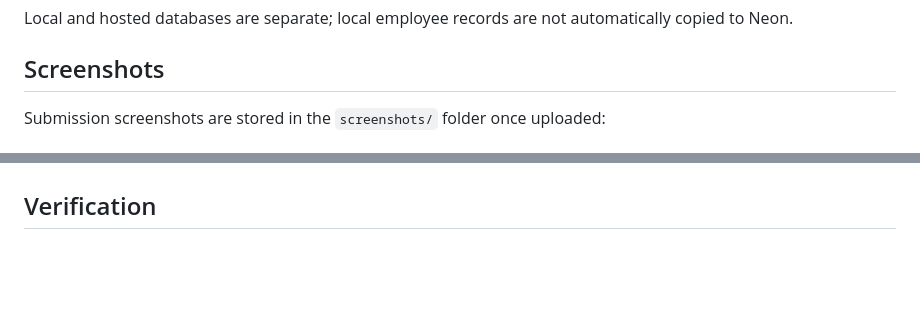
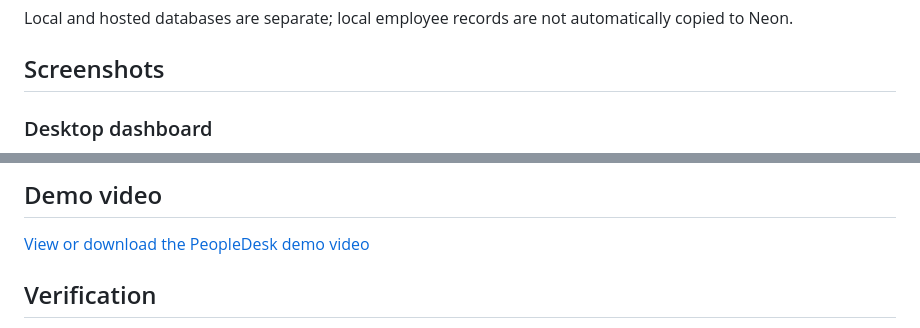
Before and after one commit to Shwetaleena-Kundu/peopledesk, a Markdown page: README.md, 2 parts joined by grey strips. Drawn GitHub-style; blank space fills up the shorter version.

Commit message:
Add screenshot previews and demo video link to README

```diff
--- a/README.md
+++ b/README.md
@@ -148,5 +148,5 @@ Local and hosted databases are separate; local employee records are not automati
 
 ## Screenshots
 
-Submission screenshots are stored in the `screenshots/` folder once uploaded:
+### Desktop dashboard
 
@@ -157,3 +167,6 @@ Submission screenshots are stored in the `screenshots/` folder once uploaded:
+## Demo video
+
+[View or download the PeopleDesk demo video](demo/peopledesk-demo.mp4)
 
 ## Verification
 
```
Also changed, not shown: other parts of README.md (+14 -4 lines).
